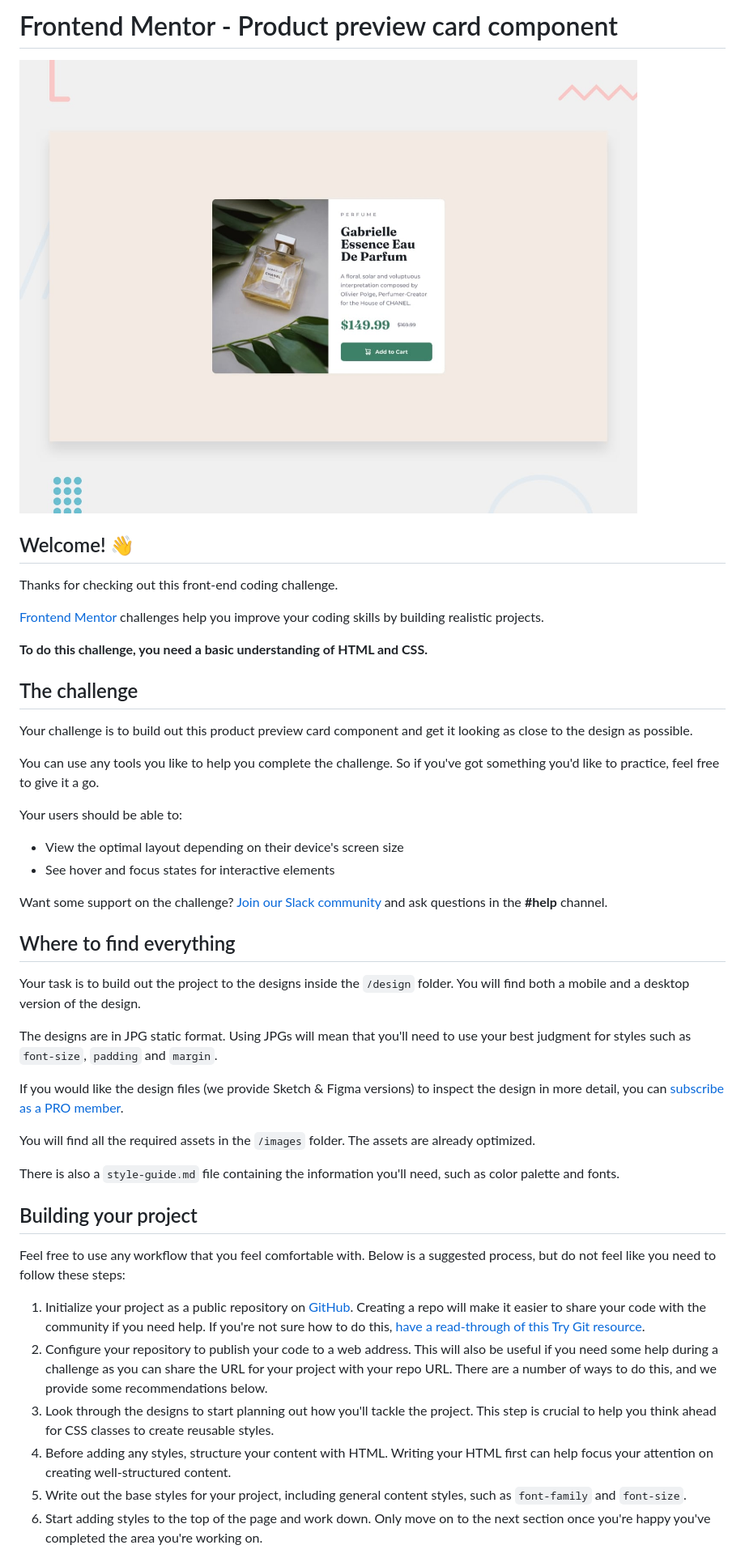
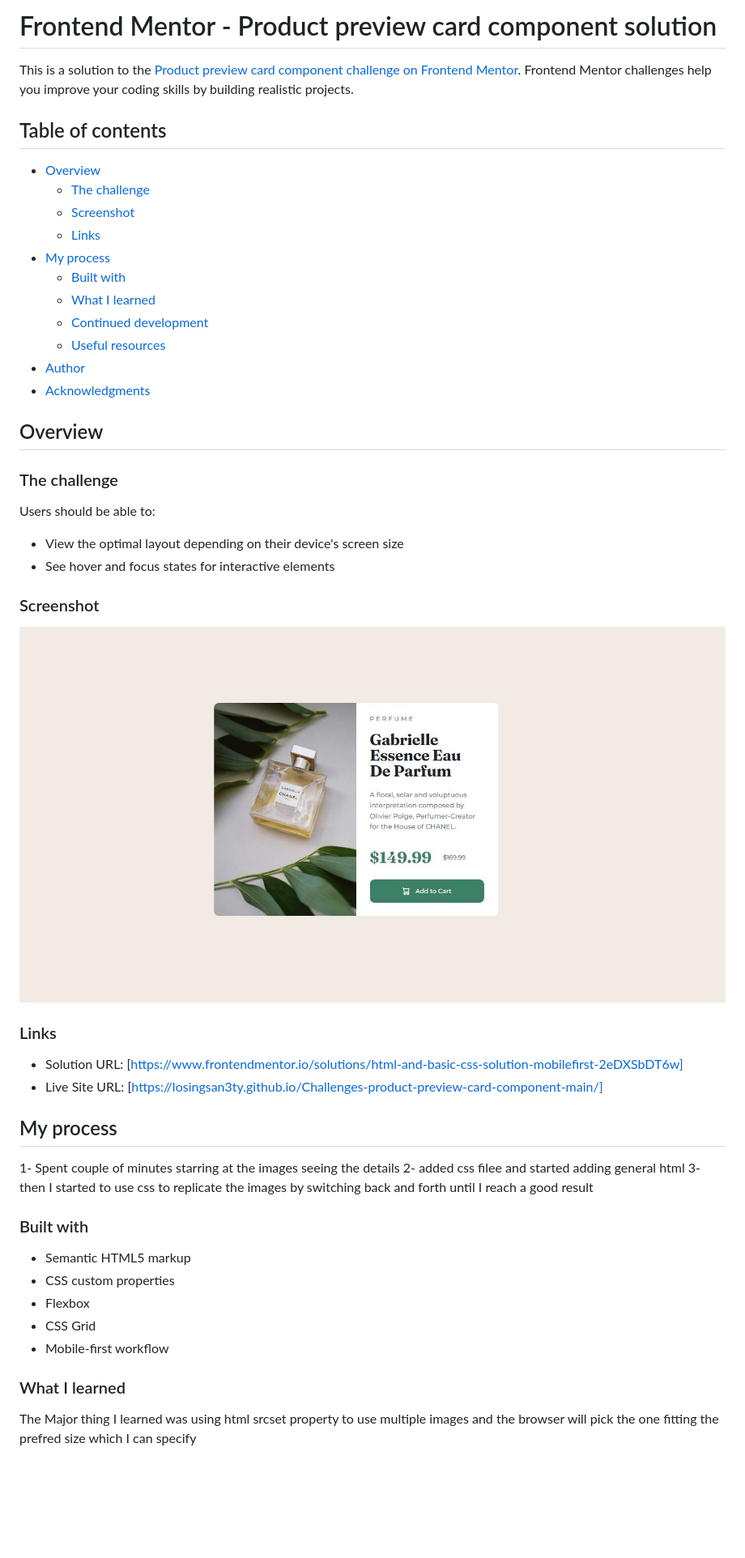
Before and after one commit to losingsan3ty/Challenges-product-preview-card-component-main, a Markdown page: README.md, the part around the change printed below. Shown: that part at 81% size. Rendered like a GitHub page; pictures changed too: images/DesktopLayout.JPG (added); blank space fills up the shorter version.

```diff
--- a/README.md
+++ b/README.md
@@ -1,48 +1,54 @@
-# Frontend Mentor - Product preview card component
+# Frontend Mentor - Product preview card component solution
 
-![Design preview for the Product preview card component coding challenge](./design/desktop-preview.jpg)
+This is a solution to the [Product preview card component challenge on Frontend Mentor](https://www.frontendmentor.io/challenges/product-preview-card-component-GO7UmttRfa). Frontend Mentor challenges help you improve your coding skills by building realistic projects.
 
-## Welcome! 👋
+## Table of contents
 
-Thanks for checking out this front-end coding challenge.
+- [Overview](#overview)
+  - [The challenge](#the-challenge)
+  - [Screenshot](#screenshot)
+  - [Links](#links)
+- [My process](#my-process)
+  - [Built with](#built-with)
+  - [What I learned](#what-i-learned)
+  - [Continued development](#continued-development)
+  - [Useful resources](#useful-resources)
+- [Author](#author)
+- [Acknowledgments](#acknowledgments)
 
-[Frontend Mentor](https://www.frontendmentor.io) challenges help you improve your coding skills by building realistic projects.
+## Overview
 
-**To do this challenge, you need a basic understanding of HTML and CSS.**
+### The challenge
 
-## The challenge
-
-Your challenge is to build out this product preview card component and get it looking as close to the design as possible.
-
-You can use any tools you like to help you complete the challenge. So if you've got something you'd like to practice, feel free to give it a go.
-
-Your users should be able to:
+Users should be able to:
 
 - View the optimal layout depending on their device's screen size
 - See hover and focus states for interactive elements
 
-Want some support on the challenge? [Join our Slack community](https://www.frontendmentor.io/slack) and ask questions in the **#help** channel.
+### Screenshot
 
-## Where to find everything
+![](./images//DesktopLayout.JPG)
 
-Your task is to build out the project to the designs inside the `/design` folder. You will find both a mobile and a desktop version of the design.
+### Links
 
-The designs are in JPG static format. Using JPGs will mean that you'll need to use your best judgment for styles such as `font-size`, `padding` and `margin`.
+- Solution URL: [https://www.frontendmentor.io/solutions/html-and-basic-css-solution-mobilefirst-2eDXSbDT6w]
+- Live Site URL: [https://losingsan3ty.github.io/Challenges-product-preview-card-component-main/]
 
-If you would like the design files (we provide Sketch & Figma versions) to inspect the design in more detail, you can [subscribe as a PRO member](https://www.frontendmentor.io/pro).
+## My process
 
-You will find all the required assets in the `/images` folder. The assets are already optimized.
+1- Spent couple of minutes starring at the images seeing the details
+2- added css filee and started adding general html
+3-then I started to use css to replicate the images by switching back and forth until I reach a good result
 
-There is also a `style-guide.md` file containing the information you'll need, such as color palette and fonts.
+### Built with
 
-## Building your project
+- Semantic HTML5 markup
+- CSS custom properties
+- Flexbox
+- CSS Grid
+- Mobile-first workflow
 
-Feel free to use any workflow that you feel comfortable with. Below is a suggested process, but do not feel like you need to follow these steps:
+### What I learned
 
-1. Initialize your project as a public repository on [GitHub](https://github.com/). Creating a repo will make it easier to share your code with the community if you need help. If you're not sure how to do this, [have a read-through of this Try Git resource](https://try.github.io/).
-2. Configure your repository to publish your code to a web address. This will also be useful if you need some help during a challenge as you can share the URL for your project with your repo URL. There are a number of ways to do this, and we provide some recommendations below.
-3. Look through the designs to start planning out how you'll tackle the project. This step is crucial to help you think ahead for CSS classes to create reusable styles.
-4. Before adding any styles, structure your content with HTML. Writing your HTML first can help focus your attention on creating well-structured content.
-5. Write out the base styles for your project, including general content styles, such as `font-family` and `font-size`.
-6. Start adding styles to the top of the page and work down. Only move on to the next section once you're happy you've completed the area you're working on.
+The Major thing I learned was using html srcset property to use multiple images and the browser will pick the one fitting the prefred size which I can specify
 
```
Also changed, not shown: other parts of README.md (+10 -37 lines), README-template.md (deleted, +0 -111 lines).
